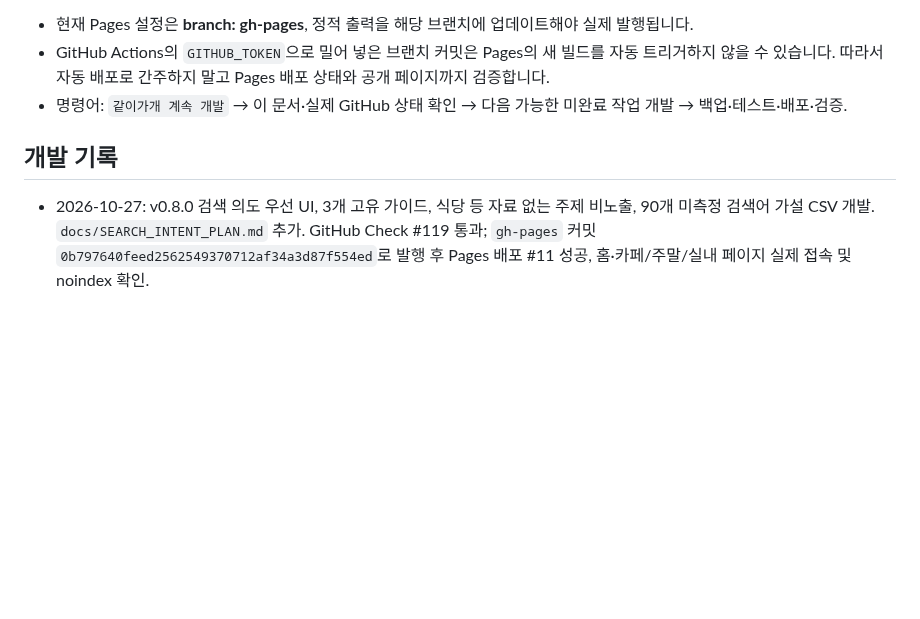
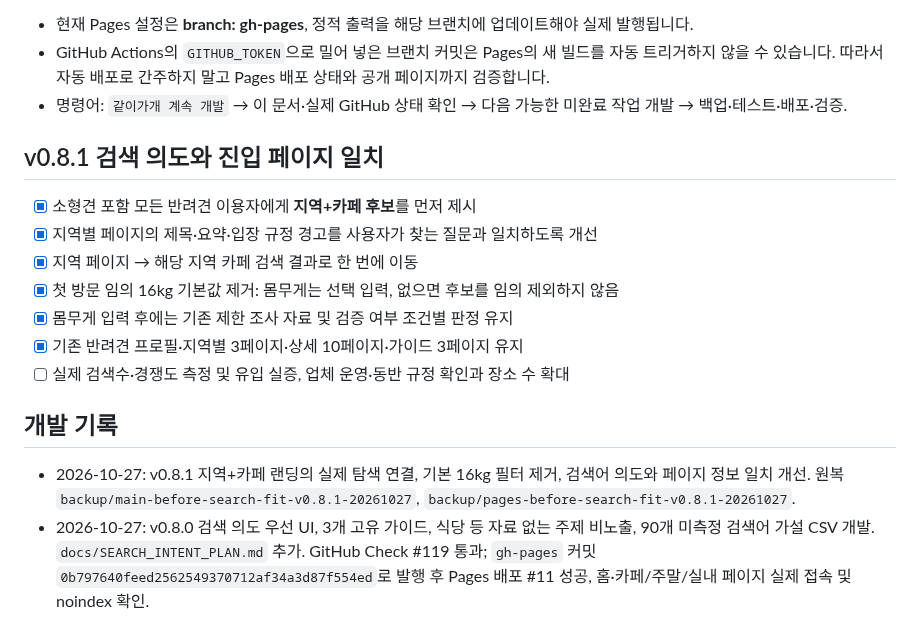
Before and after one commit to bins-hub/gatigagae, a Markdown page: docs/DEVELOPMENT_ROADMAP.md, the part around the change. Rendered like a GitHub page; blank space fills up the shorter version.

Commit message:
Track search-intent entry improvements, no made-up popularity data, and explicit rollback paths

```diff
--- a/docs/DEVELOPMENT_ROADMAP.md
+++ b/docs/DEVELOPMENT_ROADMAP.md
@@ -82,7 +82,18 @@
 - GitHub Actions의 `GITHUB_TOKEN`으로 밀어 넣은 브랜치 커밋은 Pages의 새 빌드를 자동 트리거하지 않을 수 있습니다. 따라서 자동 배포로 간주하지 말고 Pages 배포 상태와 공개 페이지까지 검증합니다.
 - 명령어: `같이가개 계속 개발` → 이 문서·실제 GitHub 상태 확인 → 다음 가능한 미완료 작업 개발 → 백업·테스트·배포·검증.
 
+## v0.8.1 검색 의도와 진입 페이지 일치
+
+- [x] 소형견 포함 모든 반려견 이용자에게 **지역+카페 후보**를 먼저 제시
+- [x] 지역별 페이지의 제목·요약·입장 규정 경고를 사용자가 찾는 질문과 일치하도록 개선
+- [x] 지역 페이지 → 해당 지역 카페 검색 결과로 한 번에 이동
+- [x] 첫 방문 임의 16kg 기본값 제거: 몸무게는 선택 입력, 없으면 후보를 임의 제외하지 않음
+- [x] 몸무게 입력 후에는 기존 제한 조사 자료 및 검증 여부 조건별 판정 유지
+- [x] 기존 반려견 프로필·지역별 3페이지·상세 10페이지·가이드 3페이지 유지
+- [ ] 실제 검색수·경쟁도 측정 및 유입 실증, 업체 운영·동반 규정 확인과 장소 수 확대
+
 ## 개발 기록
+- 2026-10-27: v0.8.1 지역+카페 랜딩의 실제 탐색 연결, 기본 16kg 필터 제거, 검색어 의도와 페이지 정보 일치 개선. 원복 `backup/main-before-search-fit-v0.8.1-20261027`, `backup/pages-before-search-fit-v0.8.1-20261027`.
 - 2026-10-27: v0.8.0 검색 의도 우선 UI, 3개 고유 가이드, 식당 등 자료 없는 주제 비노출, 90개 미측정 검색어 가설 CSV 개발. `docs/SEARCH_INTENT_PLAN.md` 추가. GitHub Check #119 통과; `gh-pages` 커밋 `0b797640feed2562549370712af34a3d87f554ed`로 발행 후 Pages 배포 #11 성공, 홈·카페/주말/실내 페이지 실제 접속 및 noindex 확인.
 - 2026-10-27: v0.7.0 모바일 3단계 검색, 간결한 근거 중심 카드, 반려견 정보 선택 저장·삭제, 하단 메뉴 개발·테스트 통과. `gh-pages` 릴리스 커밋 `98e964c3f830bc2ca11c3b20049c9f8905fce947`, GitHub Pages 배포 성공, 공개 폼·저장/삭제·하단 메뉴·0.7.0 버전 노출 검증 완료.
 - 2026-10-27: v0.6.0 공개 배포 확인: `gh-pages` 커밋 `766aa150a57e76748e1cdb793cfc613cd26ce09e`, 사이트 버전 표기 확인. 최신 GitHub CI 테스트 통과. 아직 직접 검증 장소 0곳·검증 좌표 0곳.
```
